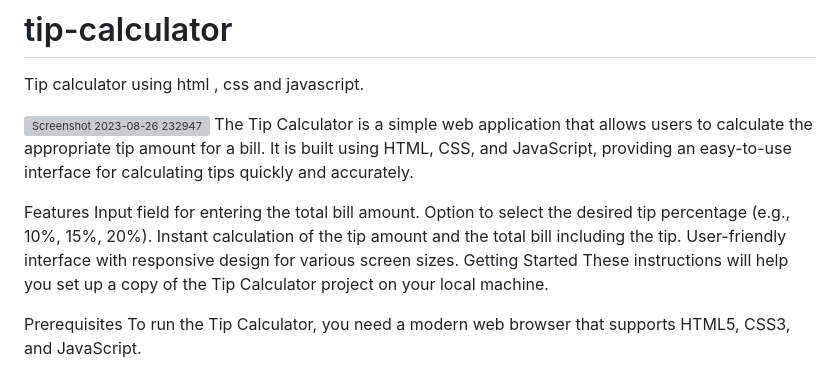
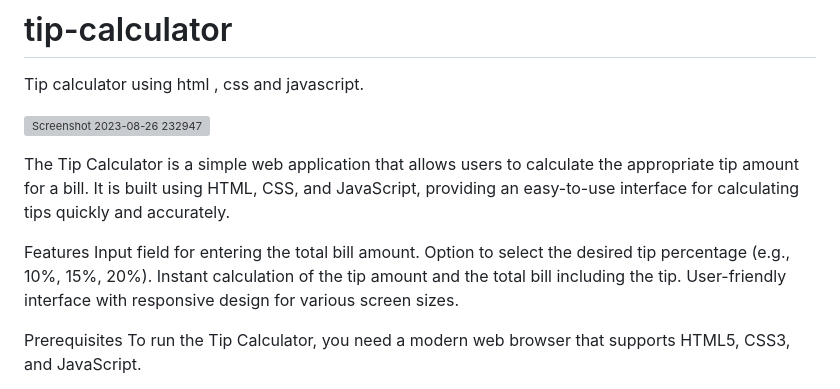
Before and after one commit to amaan-bhati/tip-calculator, a Markdown page: README.md, the part around the change. Drawn GitHub-style; grey boxes are pictures that could not be loaded.

```diff
--- a/README.md
+++ b/README.md
@@ -4,6 +4,7 @@ Tip calculator using html , css and javascript.
 
 
 ![Screenshot 2023-08-26 232947](https://github.com/amaan-bhati/tip-calculator/assets/94218318/05594f5a-a33f-4859-ba4e-67df191a510a)
+
 The Tip Calculator is a simple web application that allows users to calculate the appropriate tip amount for a bill. It is built using HTML, CSS, and JavaScript, providing an easy-to-use interface for calculating tips quickly and accurately.
 
 Features
@@ -11,8 +12,7 @@ Input field for entering the total bill amount.
 Option to select the desired tip percentage (e.g., 10%, 15%, 20%).
 Instant calculation of the tip amount and the total bill including the tip.
 User-friendly interface with responsive design for various screen sizes.
-Getting Started
-These instructions will help you set up a copy of the Tip Calculator project on your local machine.
+
 
 Prerequisites
 To run the Tip Calculator, you need a modern web browser that supports HTML5, CSS3, and JavaScript.
```
